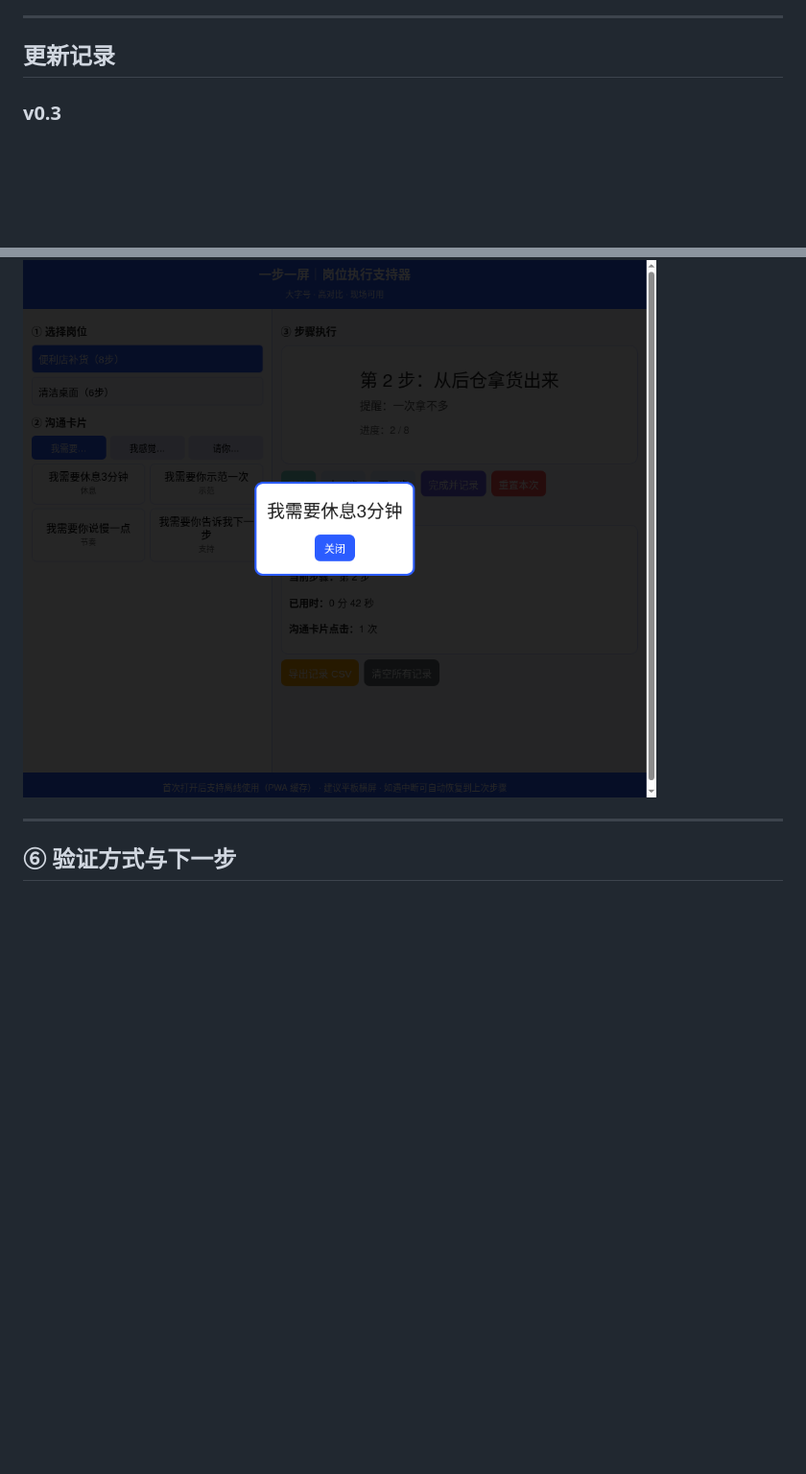
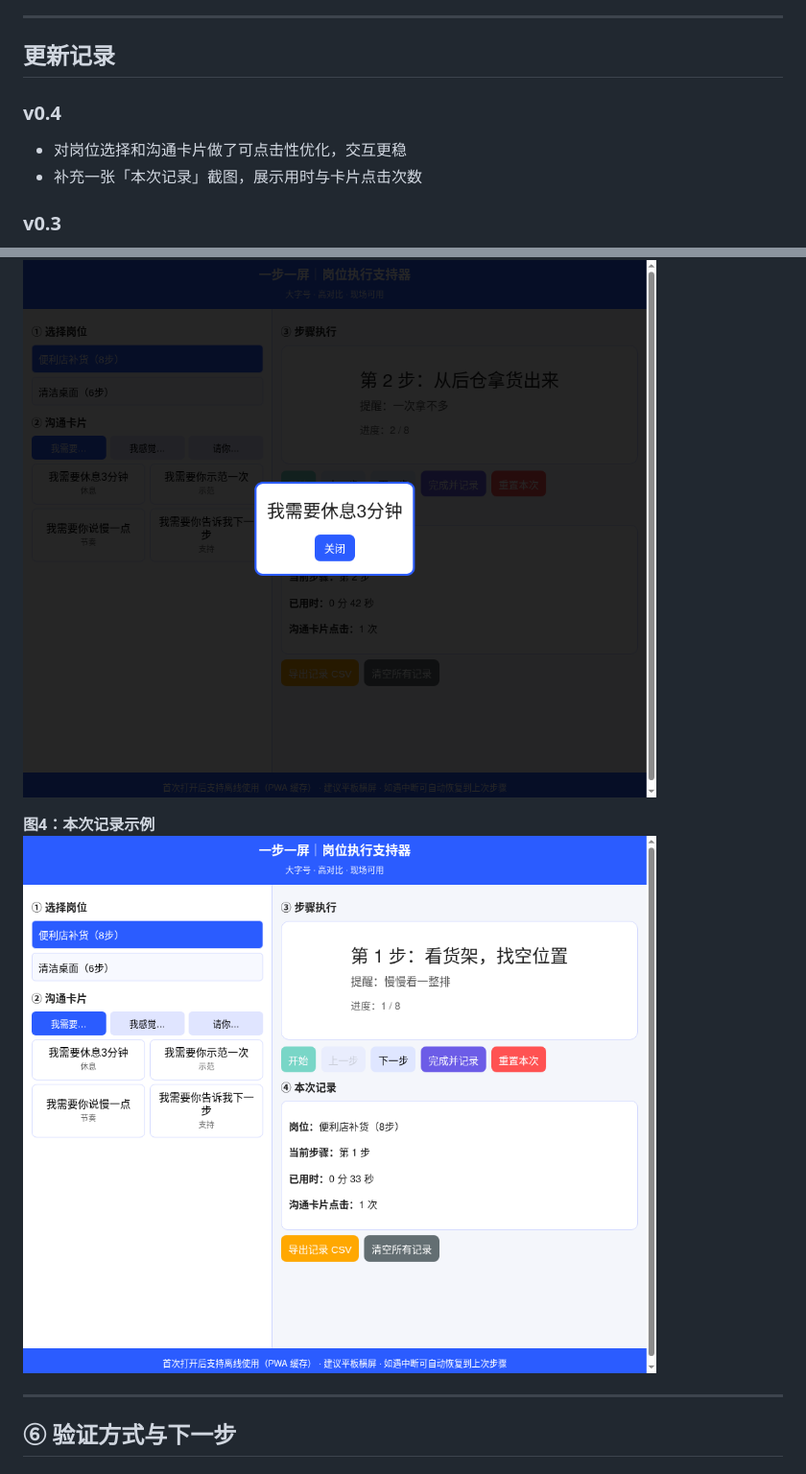
Before and after one commit to fupengyu1/job-step-helper, a Markdown page: README.md, 2 parts joined by grey strips. Shown at 96% size. Rendered like a GitHub page; pictures changed too: screenshots/demo-04-session-record.png (added); blank space fills up the shorter version.

Commit message:
v0.4: improve clickability and add session record screenshot

```diff
--- a/README.md
+++ b/README.md
@@ -8,6 +8,10 @@
 ---
 
 ## 更新记录
+
+### v0.4
+- 对岗位选择和沟通卡片做了可点击性优化，交互更稳
+- 补充一张「本次记录」截图，展示用时与卡片点击次数
 
 ### v0.3
 - README 支持直接展示截图
@@ -127,6 +131,9 @@
 **图3：沟通卡片全屏展示**
 ![](screenshots/demo-03-card-overlay.png)
 
+**图4：本次记录示例**
+![](screenshots/demo-04-session-record.png)
+
 ---
 
 ## ⑥ 验证方式与下一步
```
Also changed, not shown: 2 other files.
